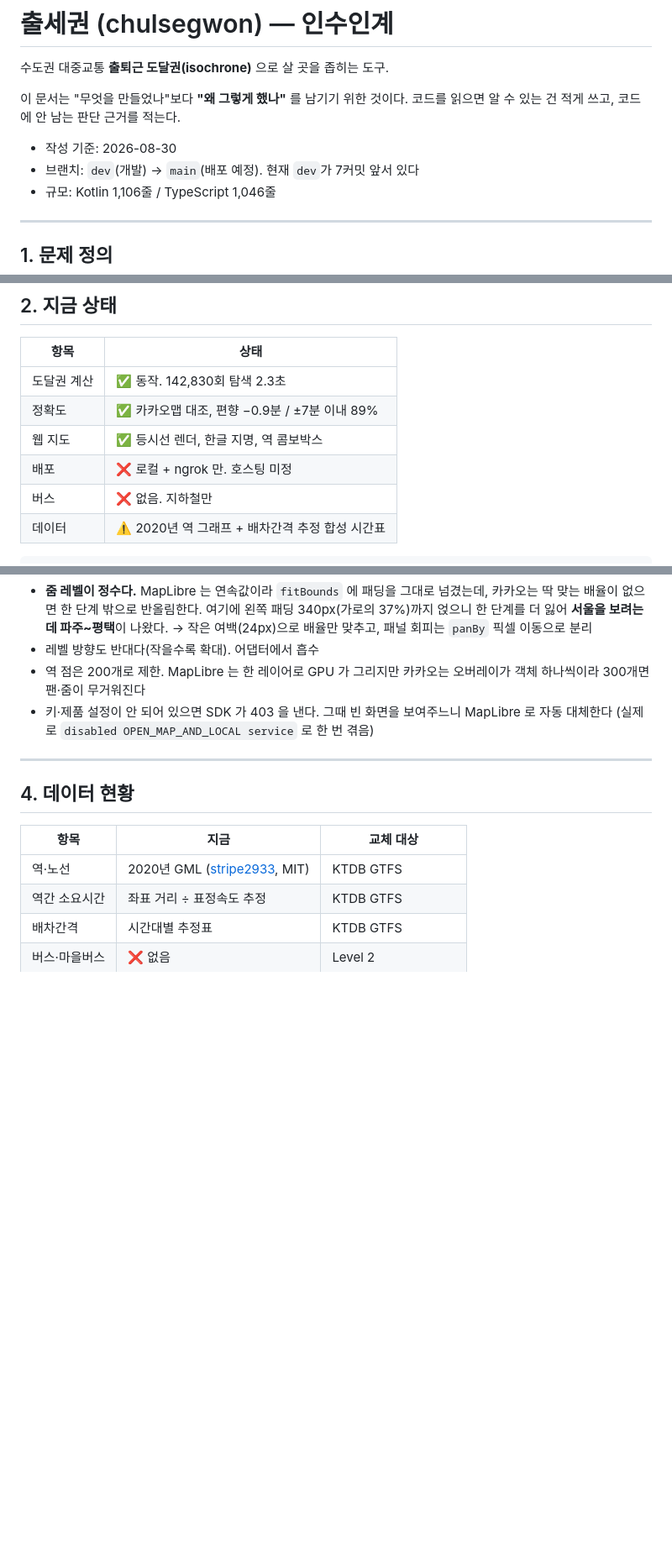
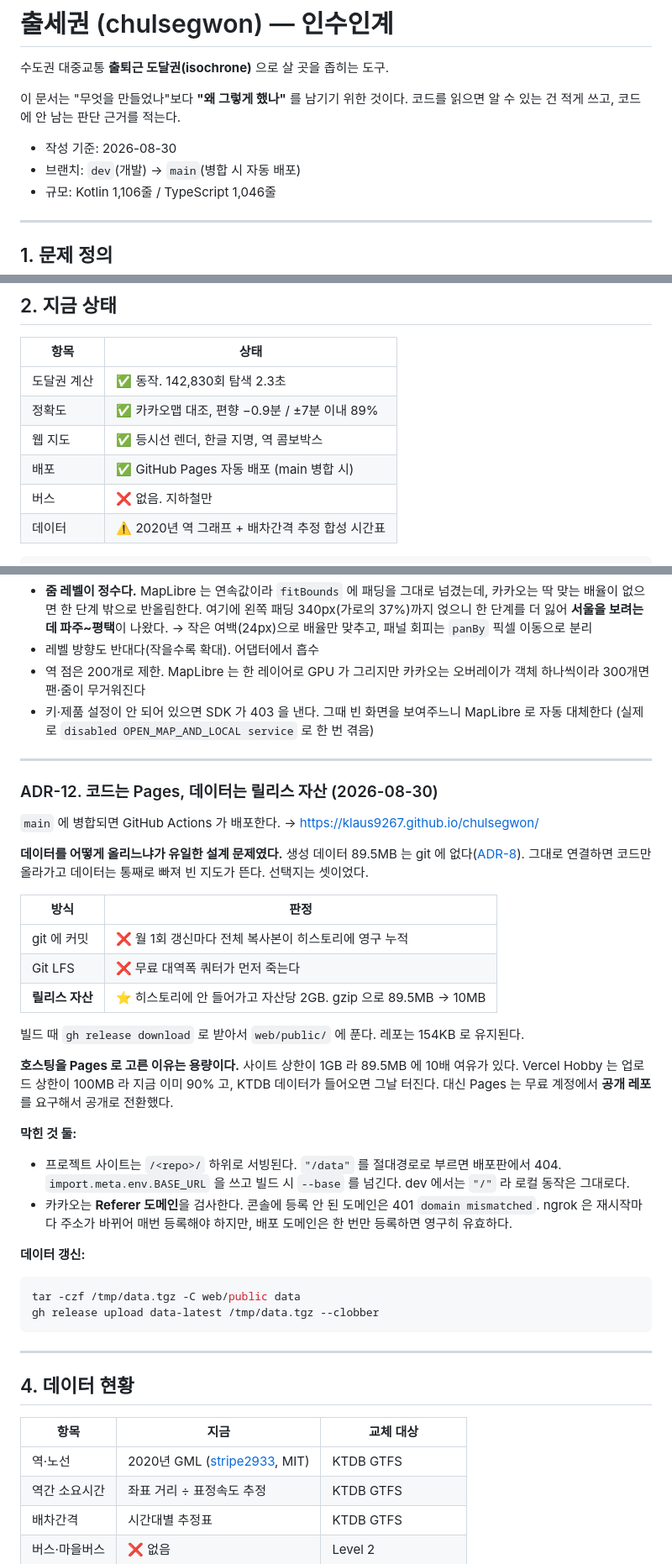
Before and after one commit to klaus9267/chulsegwon, a Markdown page: docs/HANDOFF.md, 3 parts joined by grey strips. Shown at 84% size. Rendered like a GitHub page; blank space fills up the shorter version.

Commit message:
docs: 배포 파이프라인을 ADR-12 로 기록

````diff
--- a/docs/HANDOFF.md
+++ b/docs/HANDOFF.md
@@ -6,7 +6,7 @@
 코드를 읽으면 알 수 있는 건 적게 쓰고, 코드에 안 남는 판단 근거를 적는다.
 
 - 작성 기준: 2026-08-30
-- 브랜치: `dev`(개발) → `main`(배포 예정). 현재 `dev`가 7커밋 앞서 있다
+- 브랜치: `dev`(개발) → `main`(병합 시 자동 배포)
 - 규모: Kotlin 1,106줄 / TypeScript 1,046줄
 
 ---
@@ -29,7 +29,7 @@
 | 도달권 계산 | ✅ 동작. 142,830회 탐색 2.3초 |
 | 정확도 | ✅ 카카오맵 대조, 편향 −0.9분 / ±7분 이내 89% |
 | 웹 지도 | ✅ 등시선 렌더, 한글 지명, 역 콤보박스 |
-| 배포 | ❌ 로컬 + ngrok 만. 호스팅 미정 |
+| 배포 | ✅ GitHub Pages 자동 배포 (main 병합 시) |
 | 버스 | ❌ 없음. 지하철만 |
 | 데이터 | ⚠️ 2020년 역 그래프 + 배차간격 추정 합성 시간표 |
 
@@ -221,6 +221,44 @@ interface ReachabilityProvider {
 
 ---
 
+### ADR-12. 코드는 Pages, 데이터는 릴리스 자산 (2026-08-30)
+
+`main` 에 병합되면 GitHub Actions 가 배포한다. → <https://klaus9267.github.io/chulsegwon/>
+
+**데이터를 어떻게 올리느냐가 유일한 설계 문제였다.** 생성 데이터 89.5MB 는
+git 에 없다([ADR-8](#adr-8-생성-데이터는-git-에-넣지-않는다)). 그대로 연결하면
+코드만 올라가고 데이터는 통째로 빠져 빈 지도가 뜬다. 선택지는 셋이었다.
+
+| 방식 | 판정 |
+|---|---|
+| git 에 커밋 | ❌ 월 1회 갱신마다 전체 복사본이 히스토리에 영구 누적 |
+| Git LFS | ❌ 무료 대역폭 쿼터가 먼저 죽는다 |
+| **릴리스 자산** | ⭐ 히스토리에 안 들어가고 자산당 2GB. gzip 으로 89.5MB → 10MB |
+
+빌드 때 `gh release download` 로 받아서 `web/public/` 에 푼다. 레포는 154KB 로 유지된다.
+
+**호스팅을 Pages 로 고른 이유는 용량이다.** 사이트 상한이 1GB 라 89.5MB 에 10배
+여유가 있다. Vercel Hobby 는 업로드 상한이 100MB 라 지금 이미 90% 고, KTDB 데이터가
+들어오면 그날 터진다. 대신 Pages 는 무료 계정에서 **공개 레포**를 요구해서 공개로 전환했다.
+
+**막힌 것 둘:**
+
+- 프로젝트 사이트는 `/<repo>/` 하위로 서빙된다. `"/data"` 를 절대경로로 부르면
+  배포판에서 404. `import.meta.env.BASE_URL` 을 쓰고 빌드 시 `--base` 를 넘긴다.
+  dev 에서는 `"/"` 라 로컬 동작은 그대로다.
+- 카카오는 **Referer 도메인**을 검사한다. 콘솔에 등록 안 된 도메인은 401
+  `domain mismatched`. ngrok 은 재시작마다 주소가 바뀌어 매번 등록해야 하지만,
+  배포 도메인은 한 번만 등록하면 영구히 유효하다.
+
+**데이터 갱신:**
+
+```bash
+tar -czf /tmp/data.tgz -C web/public data
+gh release upload data-latest /tmp/data.tgz --clobber
+```
+
+---
+
 ## 4. 데이터 현황
 
 | 항목 | 지금 | 교체 대상 |
````
Also changed, not shown: README.md (+2 -0 lines).
